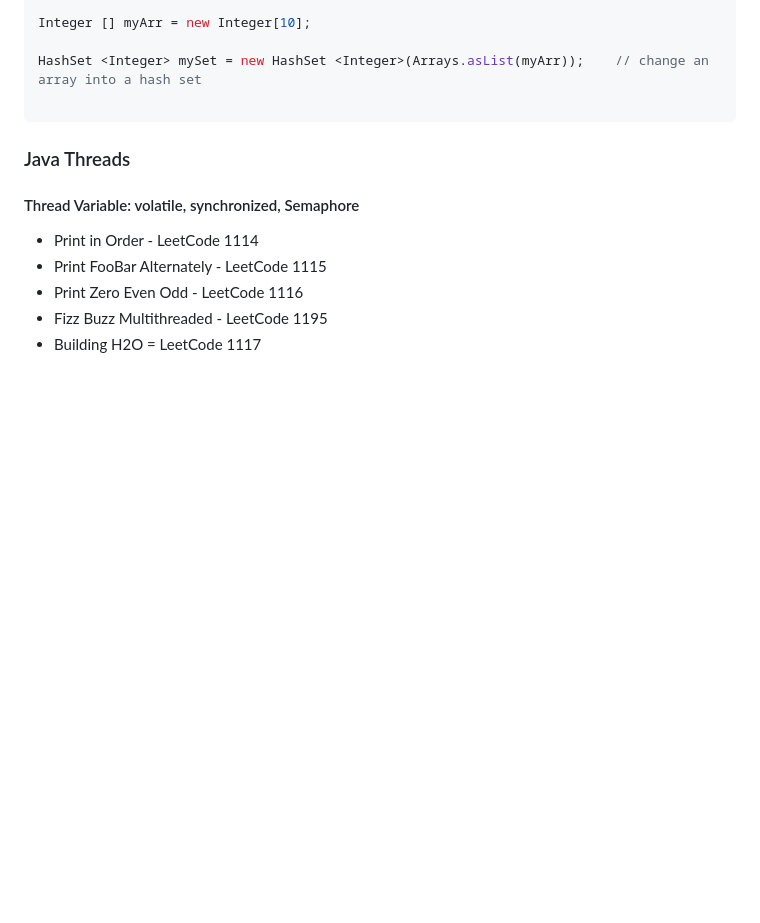
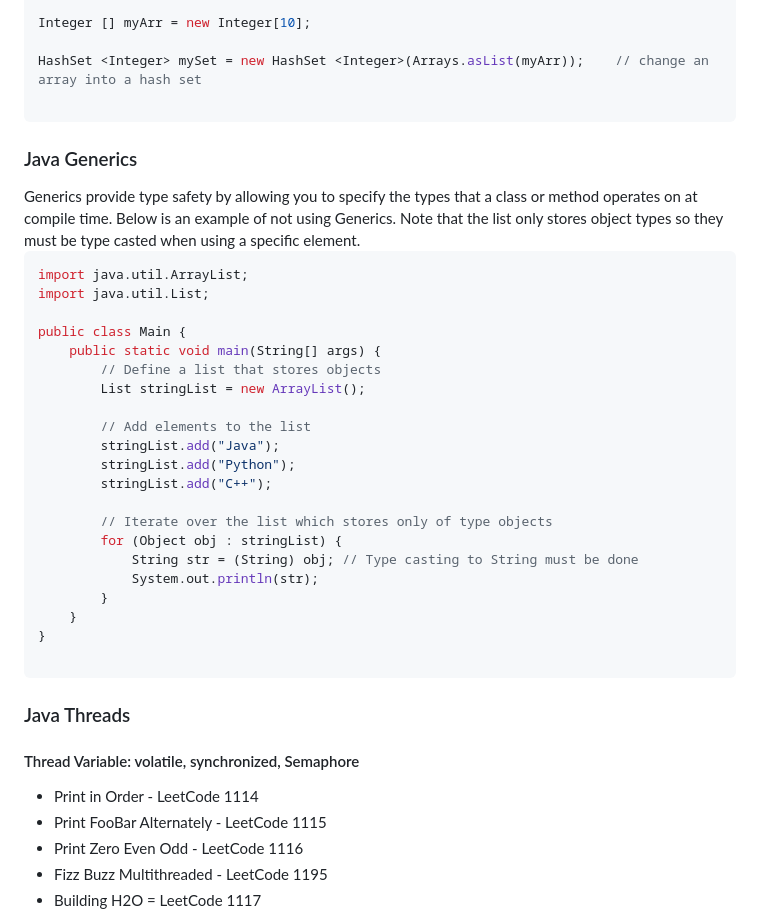
Before and after one commit to kannikakabilar/Kannika-Notas, a Markdown page: Java/README.md, the part around the change. GitHub-like rendering; blank space fills up the shorter version.

````diff
--- a/Java/README.md
+++ b/Java/README.md
@@ -105,6 +105,32 @@ HashSet <Integer> mySet = new HashSet <Integer>(Arrays.asList(myArr));    // cha
 
 ```
 
+<h3 style="color:#fa6339">Java Generics</h3>
+Generics provide type safety by allowing you to specify the types that a class or method operates on at compile time. Below is an example of not using Generics. Note that the list only stores object types so they must be type casted when using a specific element.
+
+```java
+import java.util.ArrayList;
+import java.util.List;
+
+public class Main {
+    public static void main(String[] args) {
+        // Define a list that stores objects
+        List stringList = new ArrayList();
+
+        // Add elements to the list
+        stringList.add("Java");
+        stringList.add("Python");
+        stringList.add("C++");
+
+        // Iterate over the list which stores only of type objects
+        for (Object obj : stringList) {
+            String str = (String) obj; // Type casting to String must be done
+            System.out.println(str);
+        }
+    }
+}
+
+```
 
 <h3 style="color:#fa6339">Java Threads</h3>
 
````
